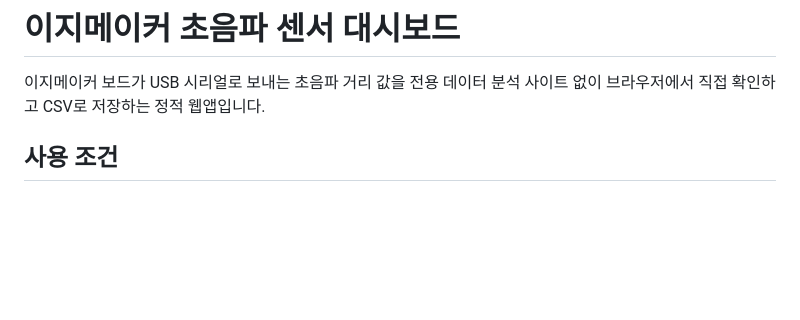
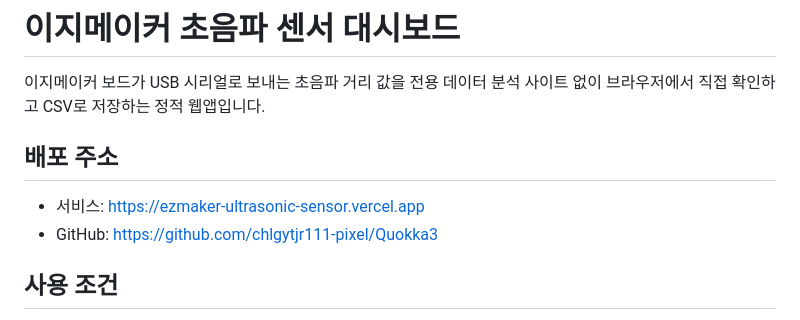
Before and after one commit to chlgytjr111-pixel/Quokka3, a Markdown page: README.md, the part around the change. GitHub-like rendering; blank space fills up the shorter version.

Commit message:
Document production deployment

```diff
--- a/README.md
+++ b/README.md
@@ -1,6 +1,11 @@
 # 이지메이커 초음파 센서 대시보드
 
 이지메이커 보드가 USB 시리얼로 보내는 초음파 거리 값을 전용 데이터 분석 사이트 없이 브라우저에서 직접 확인하고 CSV로 저장하는 정적 웹앱입니다.
+
+## 배포 주소
+
+- 서비스: https://ezmaker-ultrasonic-sensor.vercel.app
+- GitHub: https://github.com/chlgytjr111-pixel/Quokka3
 
 ## 사용 조건
 
```
